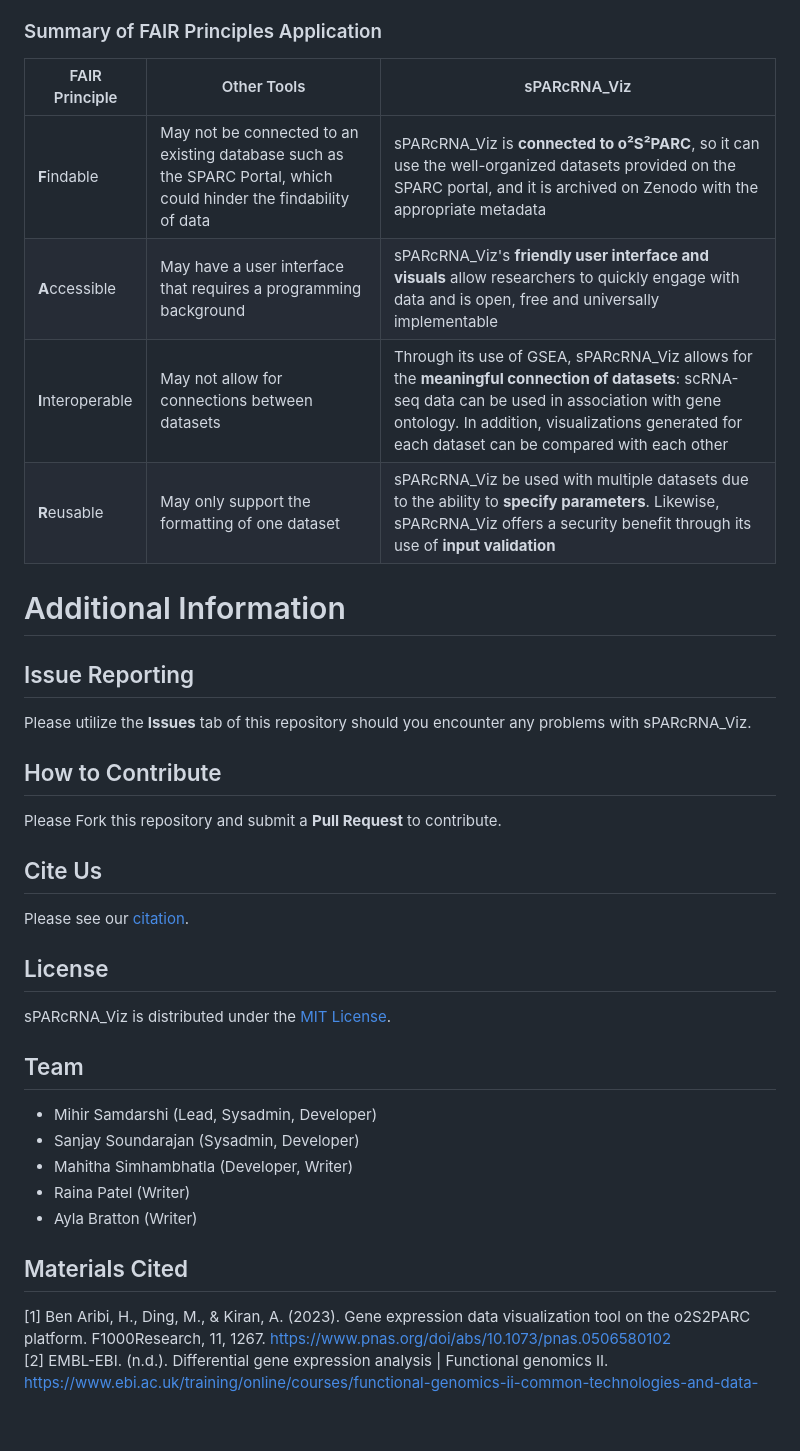
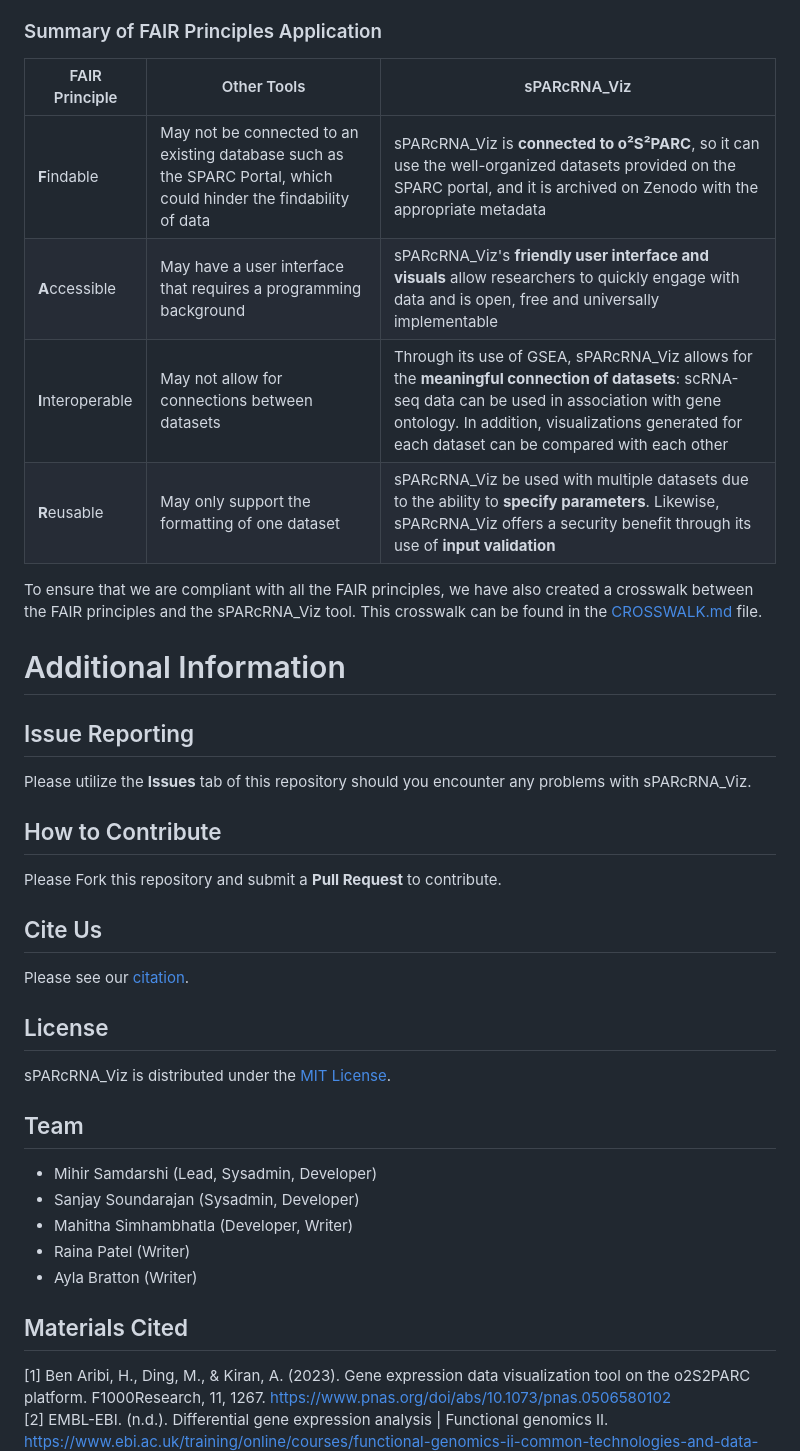
Before and after one commit to SPARC-FAIR-Codeathon/sPARcRNA_Viz, a Markdown page: README.md, the part around the change printed below. GitHub-like rendering; blank space fills up the shorter version.

Commit message:
chore: update README.md
Add link to crosswalk

```diff
--- a/README.md
+++ b/README.md
@@ -157,29 +212,44 @@ FAIR data is that which is **F**indable, **A**ccessible, **I**nteroperable, and
 Particularly in the case of scRNA-seq data, which is expensive from both a wet and dry lab standpoint, it is very useful to adhere to FAIR standards. For instance, one particularly common phenomemon with respect to scRNA-seq is **dropout**<sup>4</sup>, where portions of RNA are not captured by experimental techniques. scRNA-seq data can also be signficantly varied with regard to format; often, differently-labeled matrices may contain raw counts data, or data that has been normalized by a method such as CPM, TPM, or RPKM/FPKM. The FAIR article cited on the SPARC website expands upon this idea further: the licensing of data can also pose a challenge for the analysis of gene regulation and expression. Therefore, the intentional **categorization and stewardship** of data can present a major benefit to transcriptomics researchers, propelling scientific progress.
 
 ### Summary of FAIR Principles Application
-| FAIR Principle | Other Tools | sPARcRNA_Viz |
-| --- | --- | --- |
-| **F**indable | May not be connected to an existing database such as the SPARC Portal, which could hinder the findability of data | sPARcRNA_Viz is **connected to o²S²PARC**, so it can use the well-organized datasets provided on the SPARC portal, and it is archived on Zenodo with the appropriate metadata |
-| **A**ccessible | May have a user interface that requires a programming background | sPARcRNA_Viz's **friendly user interface and visuals** allow researchers to quickly engage with data and is open, free and universally implementable |
-| **I**nteroperable | May not allow for connections between datasets | Through its use of GSEA, sPARcRNA_Viz allows for the **meaningful connection of datasets**: scRNA-seq data can be used in association with gene ontology. In addition, visualizations generated for each dataset can be compared with each other |
-| **R**eusable | May only support the formatting of one dataset | sPARcRNA_Viz be used with multiple datasets due to the ability to **specify parameters**. Likewise, sPARcRNA_Viz offers a security benefit through its use of **input validation** |
+
+| FAIR Principle    | Other Tools                                                                                                       | sPARcRNA_Viz                                                                                                                                                                                                                                     |
+| ----------------- | ----------------------------------------------------------------------------------------------------------------- | ------------------------------------------------------------------------------------------------------------------------------------------------------------------------------------------------------------------------------------------------ |
+| **F**indable      | May not be connected to an existing database such as the SPARC Portal, which could hinder the findability of data | sPARcRNA_Viz is **connected to o²S²PARC**, so it can use the well-organized datasets provided on the SPARC portal, and it is archived on Zenodo with the appropriate metadata                                                                    |
+| **A**ccessible    | May have a user interface that requires a programming background                                                  | sPARcRNA_Viz's **friendly user interface and visuals** allow researchers to quickly engage with data and is open, free and universally implementable                                                                                             |
+| **I**nteroperable | May not allow for connections between datasets                                                                    | Through its use of GSEA, sPARcRNA_Viz allows for the **meaningful connection of datasets**: scRNA-seq data can be used in association with gene ontology. In addition, visualizations generated for each dataset can be compared with each other |
+| **R**eusable      | May only support the formatting of one dataset                                                                    | sPARcRNA_Viz be used with multiple datasets due to the ability to **specify parameters**. Likewise, sPARcRNA_Viz offers a security benefit through its use of **input validation**                                                               |
+
+To ensure that we are compliant with all the FAIR principles, we have also created a crosswalk between the FAIR principles and the sPARcRNA_Viz tool. This crosswalk can be found in the [CROSSWALK.md](CROSSWALK.md) file.
 
 # Additional Information
+
 ## Issue Reporting
+
 Please utilize the **Issues** tab of this repository should you encounter any problems with sPARcRNA_Viz.
+
 ## How to Contribute
+
 Please Fork this repository and submit a **Pull Request** to contribute.
+
 ## Cite Us
+
 Please see our [citation](CITATION.cff).
+
 ## License
+
 sPARcRNA_Viz is distributed under the [MIT License](LICENSE).
+
 ## Team
+
 - Mihir Samdarshi (Lead, Sysadmin, Developer)
 - Sanjay Soundarajan (Sysadmin, Developer)
 - Mahitha Simhambhatla (Developer, Writer)
 - Raina Patel (Writer)
 - Ayla Bratton (Writer)
+
 ## Materials Cited
+
 <a id="1">[1]</a>
 Ben Aribi, H., Ding, M., & Kiran, A. (2023).
 Gene expression data visualization tool on the o2S2PARC platform.
```
Also changed, not shown: other parts of README.md (+61 -4 lines).
